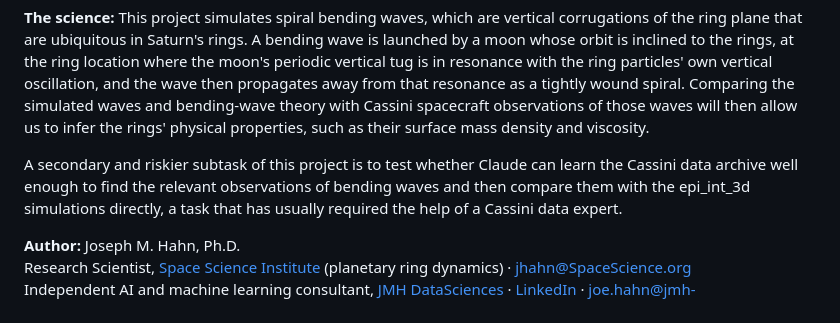
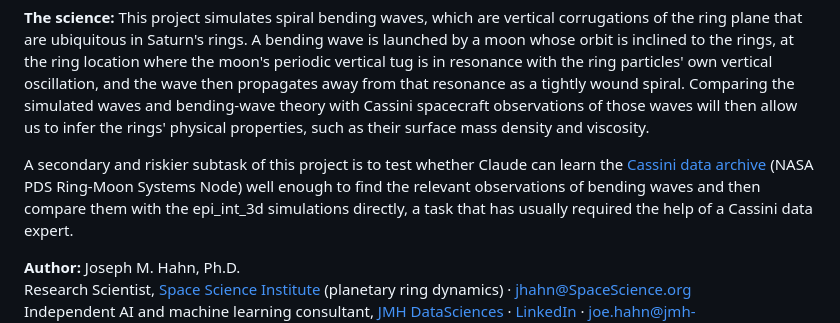
Before and after one commit to joehahn/epi_int_3d, a Markdown page: README.md, the part around the change. GitHub-like rendering.

Commit message:
README: link the Cassini data archive
Co-Authored-By: Claude Opus 5.5 <noreply@anthropic.com>

```diff
--- a/README.md
+++ b/README.md
@@ -14,8 +14,8 @@ tightly wound spiral. Comparing the simulated waves and bending-wave theory with
 observations of those waves will then allow us to infer the rings' physical properties, such as their
 surface mass density and viscosity.
 
-A secondary and riskier subtask of this project is to test whether Claude can learn the Cassini data
-archive well enough to find the relevant observations of bending waves and then compare them with the
+A secondary and riskier subtask of this project is to test whether Claude can learn the [Cassini data
+archive](https://pds-rings.seti.org/cassini/) (NASA PDS Ring-Moon Systems Node) well enough to find the relevant observations of bending waves and then compare them with the
 epi_int_3d simulations directly, a task that has usually required the help of a Cassini data expert.
 
 **Author:** Joseph M. Hahn, Ph.D.
```
